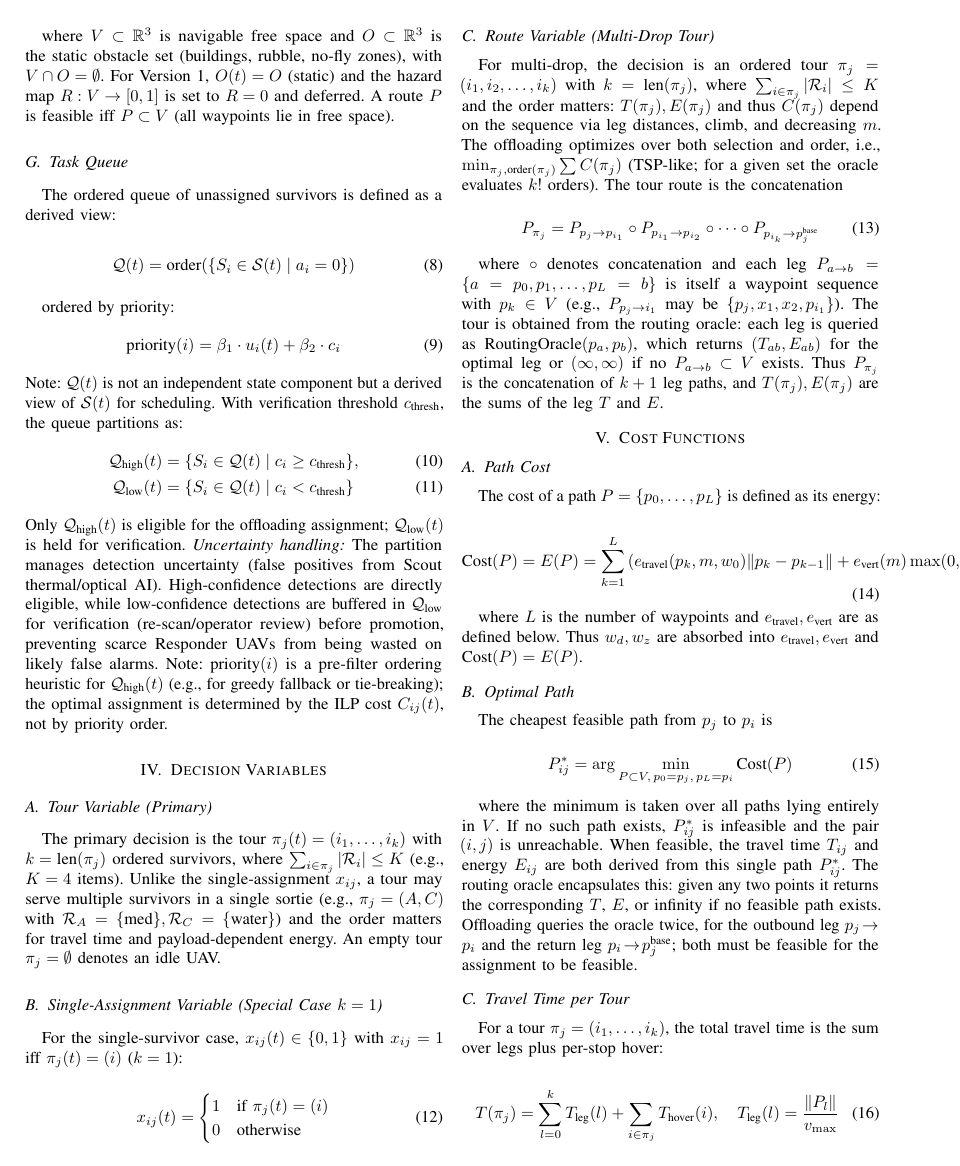
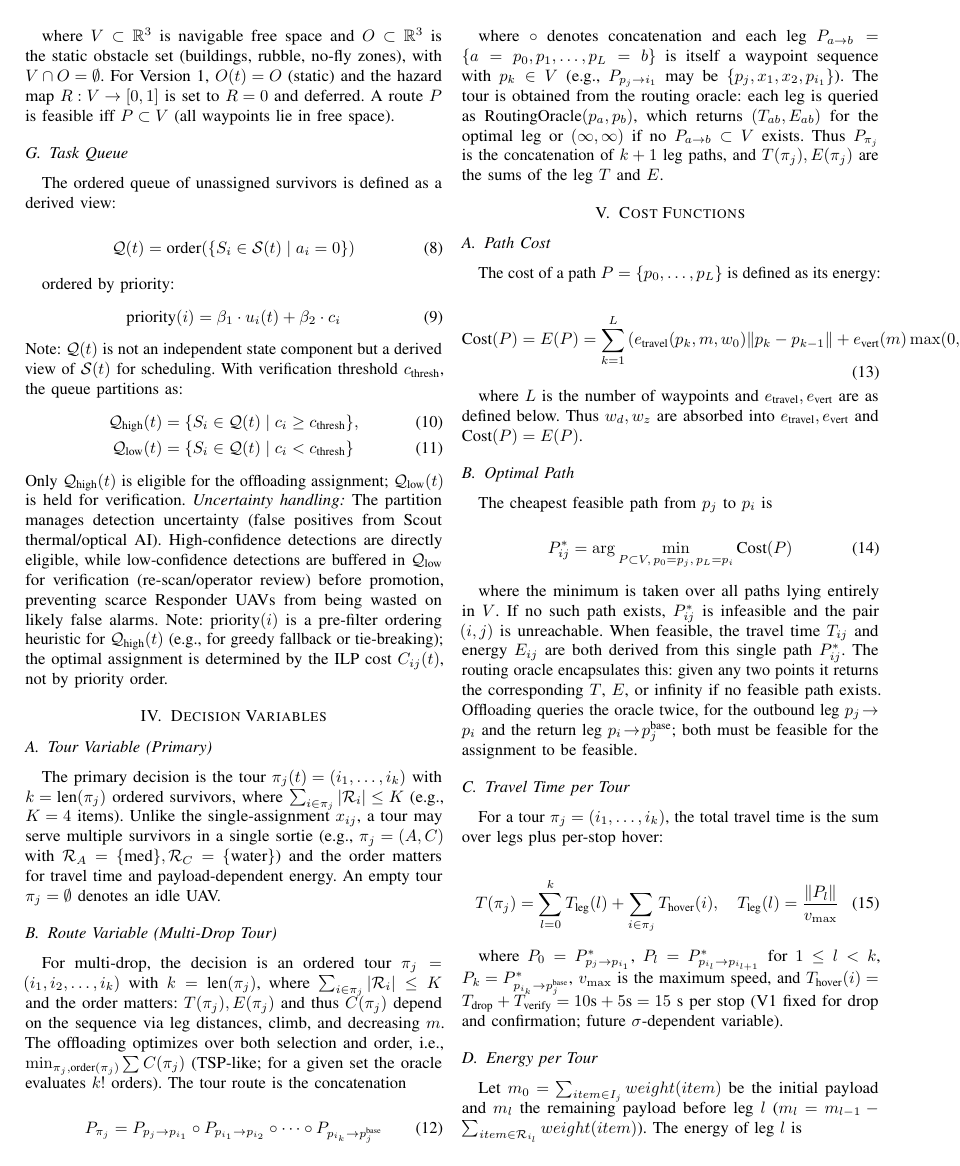
Before and after one commit to Tamim-Dewan/Thesis, a LaTeX paper (Problem Formulation/mathematical_model.tex): page 3 of 6. Compiled offline with pdfLaTeX.

Commit message:
Remove single-assignment subsection

```diff
--- a/Problem Formulation/mathematical_model.tex
+++ b/Problem Formulation/mathematical_model.tex
@@ -207,16 +207,6 @@ Only $\mathcal{Q}_{\text{high}}(t)$ is eligible for the offloading assignment; $
 
 \subsection{Tour Variable (Primary)}
 The primary decision is the tour $\pi_j(t)=(i_1,\dots,i_k)$ with $k=\text{len}(\pi_j)$ ordered survivors, where $\sum_{i\in\pi_j}|\mathcal{R}_i|\leq K$ (e.g., $K=4$ items). Unlike the single-assignment $x_{ij}$, a tour may serve multiple survivors in a single sortie (e.g., $\pi_j=(A,C)$ with $\mathcal{R}_A=\{\text{med}\},\mathcal{R}_C=\{\text{water}\}$) and the order matters for travel time and payload-dependent energy. An empty tour $\pi_j=\emptyset$ denotes an idle UAV.
-
-\subsection{Single-Assignment Variable (Special Case $k=1$)}
-For the single-survivor case, $x_{ij}(t)\in\{0,1\}$ with $x_{ij}=1$ iff $\pi_j(t)=(i)$ ($k=1$):
-
-\begin{equation}
-x_{ij}(t) = \begin{cases}
-1 & \text{if } \pi_j(t)=(i) \\
-0 & \text{otherwise}
-\end{cases}
-\end{equation}
 
 \subsection{Route Variable (Multi-Drop Tour)}
 For multi-drop, the decision is an ordered tour $\pi_j = (i_1,i_2,\dots,i_k)$ with $k = \text{len}(\pi_j)$, where $\sum_{i\in\pi_j} |\mathcal{R}_i| \leq K$ and the order matters: $T(\pi_j),E(\pi_j)$ and thus $C(\pi_j)$ depend on the sequence via leg distances, climb, and decreasing $m$. The offloading optimizes over both selection and order, i.e., $\min_{\pi_j,\text{order}(\pi_j)}\sum C(\pi_j)$ (TSP-like; for a given set the oracle evaluates $k!$ orders). The tour route is the concatenation
```
Also changed, not shown: Problem Formulation/mathematical_model.pdf.
